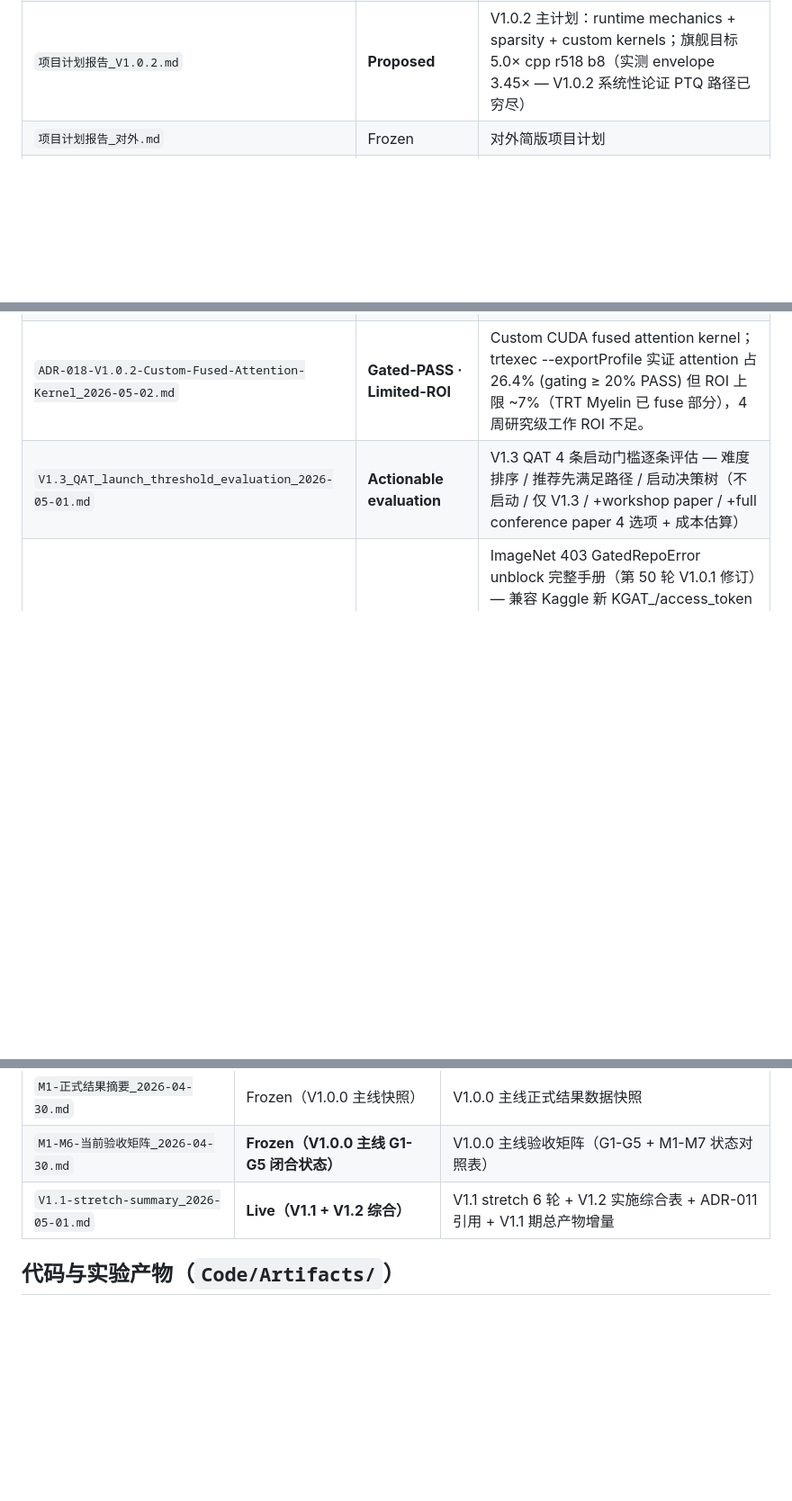
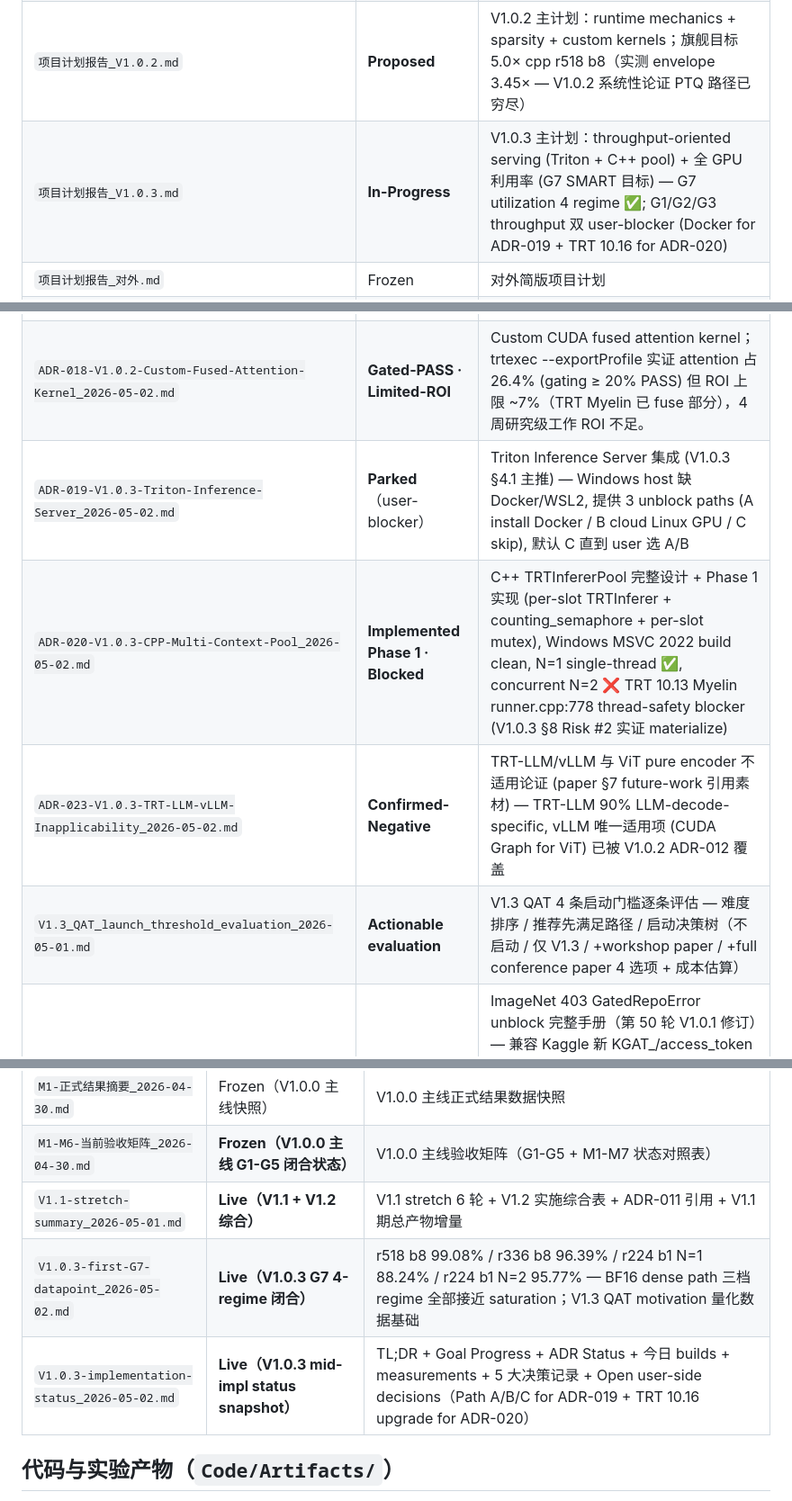
Before and after one commit to ianen/DINOv3-TRT-Acceleration, a Markdown page: Wiki/INDEX.md, 3 parts joined by grey strips. Shown at 90% size. Drawn GitHub-style; blank space fills up the shorter version.

Commit message:
docs(v103): INDEX.md \u52a0 V1.0.3 \u8bb0\u5f55\u5165\u53e3 (3 ADRs + 2 \u5b9e\u9a8c\u7ed3\u679c\u6587\u6863 + \u9879\u76ee\u8ba1\u5212)
\u9879\u76ee\u8ba1\u5212\u4e0e\u51b3\u7b56\u8868:
  - \u9879\u76ee\u8ba1\u5212\u62a5\u544a_V1.0.3.md (In-Progress \u72b6\u6001 + G7 \u5b8c\u6210\u4e0e\u53cc user-blocker \u8bf4\u660e)
  - ADR-019 Triton (Parked \u00b7 Docker user-blocker, 3 unblock paths)
  - ADR-020 C++ Pool (Phase 1 Implemented \u00b7 Blocked at concurrent N=2)
  - ADR-023 LLM-inapplicable (Confirmed-Negative)

\u5b9e\u9a8c\u7ed3\u679c\u6587\u6863:
  - V1.0.3-first-G7-datapoint (r518/r336/r224 4 regime SM \u9971\u548c\u6570\u636e)
  - V1.0.3-implementation-status (mid-impl status snapshot, TL;DR +
    Goal Progress + ADR Status + Open user-side decisions)

```diff
--- a/Wiki/INDEX.md
+++ b/Wiki/INDEX.md
@@ -17,6 +17,7 @@
 | `项目计划报告_V1.0.0.md` | **Superseded** | V1.0.0 初版项目计划（已被 V1.0.1 修订替代） |
 | `项目计划报告_V1.0.1.md` | **Frozen** | V1.0.1 修订版主计划 + ADR-001~009（含 Token 序列结构 / RoPE 处理 / TRT 版本锁定等关键架构决策） |
 | `项目计划报告_V1.0.2.md` | **Proposed** | V1.0.2 主计划：runtime mechanics + sparsity + custom kernels；旗舰目标 5.0× cpp r518 b8（实测 envelope 3.45× — V1.0.2 系统性论证 PTQ 路径已穷尽） |
+| `项目计划报告_V1.0.3.md` | **In-Progress** | V1.0.3 主计划：throughput-oriented serving (Triton + C++ pool) + 全 GPU 利用率 (G7 SMART 目标) — G7 utilization 4 regime ✅; G1/G2/G3 throughput 双 user-blocker (Docker for ADR-019 + TRT 10.16 for ADR-020) |
 | `项目计划报告_对外.md` | Frozen | 对外简版项目计划 |
 | `ADR-010-V1.2-ONNX-Q-DQ-stripping_2026-05-01.md` | **Implemented · Negative result** | V1.2 ONNX 层 Q/DQ stripping 设计 + 实施 + 实测结论（第 25 轮闭合） |
 | `ADR-011-V1.3-QAT-future-work_2026-05-01.md` | **Proposed** | V1.3 QAT 量化感知 fine-tuning 设计文档 + 4 条启动门槛（第 27 轮新增，未实施） |
@@ -27,6 +28,9 @@
 | `ADR-016-V1.0.2-2to4-Structured-Sparsity_2026-05-02.md` | **Implemented · Negative** | 2:4 structured sparsity 实施 + 完整 ablation k∈{1,2,4,8,12,16,20,24}+ block 19 reverse 假说全部 FAIL；仅 block 0 single-block PASS（1/24 网络贡献 ~0% latency）。 |
 | `ADR-017-V1.0.2-FP8-Refined-Scaling_2026-05-02.md` | **Confirmed · Negative** | FP8 ModelOpt PTQ 在 TRT 10.13.2.6 + Blackwell sm_120 上 cos_min 0.1299 catastrophic FAIL；同 ADR-010 INT8 / ADR-016 sparsity 同 root-cause precision wall。 |
 | `ADR-018-V1.0.2-Custom-Fused-Attention-Kernel_2026-05-02.md` | **Gated-PASS · Limited-ROI** | Custom CUDA fused attention kernel；trtexec --exportProfile 实证 attention 占 26.4% (gating ≥ 20% PASS) 但 ROI 上限 ~7%（TRT Myelin 已 fuse 部分），4 周研究级工作 ROI 不足。 |
+| `ADR-019-V1.0.3-Triton-Inference-Server_2026-05-02.md` | **Parked**（user-blocker）| Triton Inference Server 集成 (V1.0.3 §4.1 主推) — Windows host 缺 Docker/WSL2, 提供 3 unblock paths (A install Docker / B cloud Linux GPU / C skip), 默认 C 直到 user 选 A/B |
+| `ADR-020-V1.0.3-CPP-Multi-Context-Pool_2026-05-02.md` | **Implemented Phase 1 · Blocked** | C++ TRTInfererPool 完整设计 + Phase 1 实现 (per-slot TRTInferer + counting_semaphore + per-slot mutex), Windows MSVC 2022 build clean, N=1 single-thread ✅, concurrent N=2 ❌ TRT 10.13 Myelin runner.cpp:778 thread-safety blocker (V1.0.3 §8 Risk #2 实证 materialize) |
+| `ADR-023-V1.0.3-TRT-LLM-vLLM-Inapplicability_2026-05-02.md` | **Confirmed-Negative** | TRT-LLM/vLLM 与 ViT pure encoder 不适用论证 (paper §7 future-work 引用素材) — TRT-LLM 90% LLM-decode-specific, vLLM 唯一适用项 (CUDA Graph for ViT) 已被 V1.0.2 ADR-012 覆盖 |
 | `V1.3_QAT_launch_threshold_evaluation_2026-05-01.md` | **Actionable evaluation** | V1.3 QAT 4 条启动门槛逐条评估 — 难度排序 / 推荐先满足路径 / 启动决策树（不启动 / 仅 V1.3 / +workshop paper / +full conference paper 4 选项 + 成本估算） |
 | `imagenet_403_workaround_manual_2026-05-01.md` | **Actionable manual V1.0.1** | ImageNet 403 GatedRepoError unblock 完整手册（第 50 轮 V1.0.1 修订）— 兼容 Kaggle 新 KGAT_/access_token + legacy kaggle.json 双格式 + 修正 dataset slug `titericz/imagenet1k-val` + Kaggle CLI 已 install + kagglehub 1.0.1 已 install + user 配置步骤（5 min）+ pkg 升级路径 + ImageNet val 50K 替换 cosine eval 一键命令 |
 | `milestones/M1-progress.md` | **Live** | 持续推进记录（**67+ 轮心跳 V1.0.1 + V1.0.2 持续推进**）；含每轮诊断、改动、远端实验、文档同步、剩余未做 |
@@ -72,6 +76,8 @@
 | `M1-正式结果摘要_2026-04-30.md` | Frozen（V1.0.0 主线快照） | V1.0.0 主线正式结果数据快照 |
 | `M1-M6-当前验收矩阵_2026-04-30.md` | **Frozen（V1.0.0 主线 G1-G5 闭合状态）** | V1.0.0 主线验收矩阵（G1-G5 + M1-M7 状态对照表） |
 | `V1.1-stretch-summary_2026-05-01.md` | **Live（V1.1 + V1.2 综合）** | V1.1 stretch 6 轮 + V1.2 实施综合表 + ADR-011 引用 + V1.1 期总产物增量 |
+| `V1.0.3-first-G7-datapoint_2026-05-02.md` | **Live（V1.0.3 G7 4-regime 闭合）** | r518 b8 99.08% / r336 b8 96.39% / r224 b1 N=1 88.24% / r224 b1 N=2 95.77% — BF16 dense path 三档 regime 全部接近 saturation；V1.3 QAT motivation 量化数据基础 |
+| `V1.0.3-implementation-status_2026-05-02.md` | **Live（V1.0.3 mid-impl status snapshot）** | TL;DR + Goal Progress + ADR Status + 今日 builds + measurements + 5 大决策记录 + Open user-side decisions（Path A/B/C for ADR-019 + TRT 10.16 upgrade for ADR-020）|
 
 ## 代码与实验产物（`Code/Artifacts/`）
 
```
